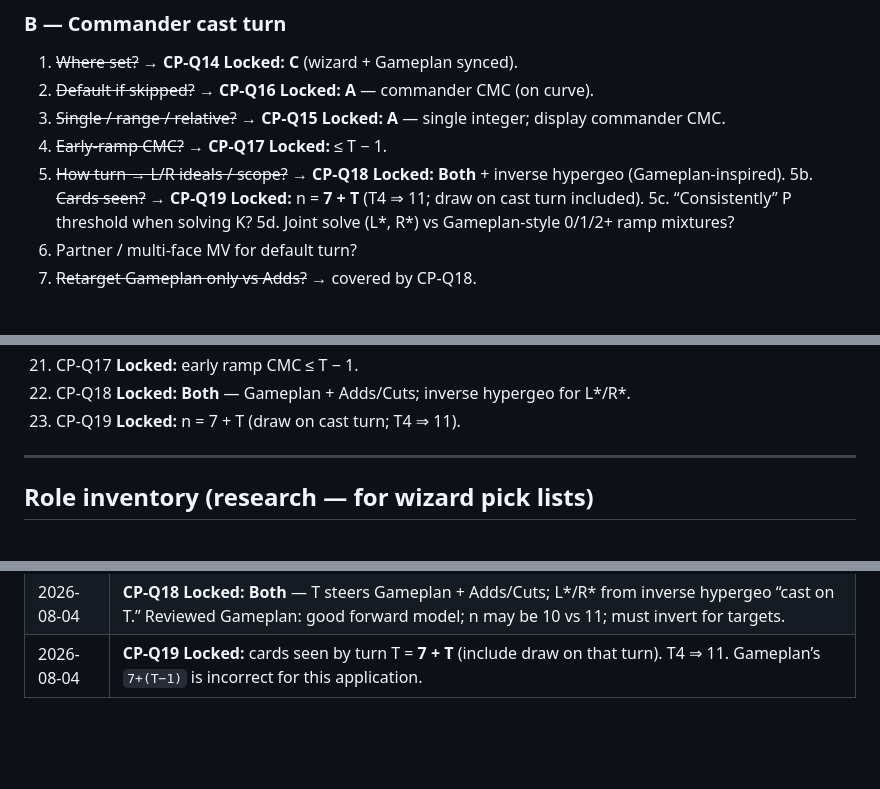
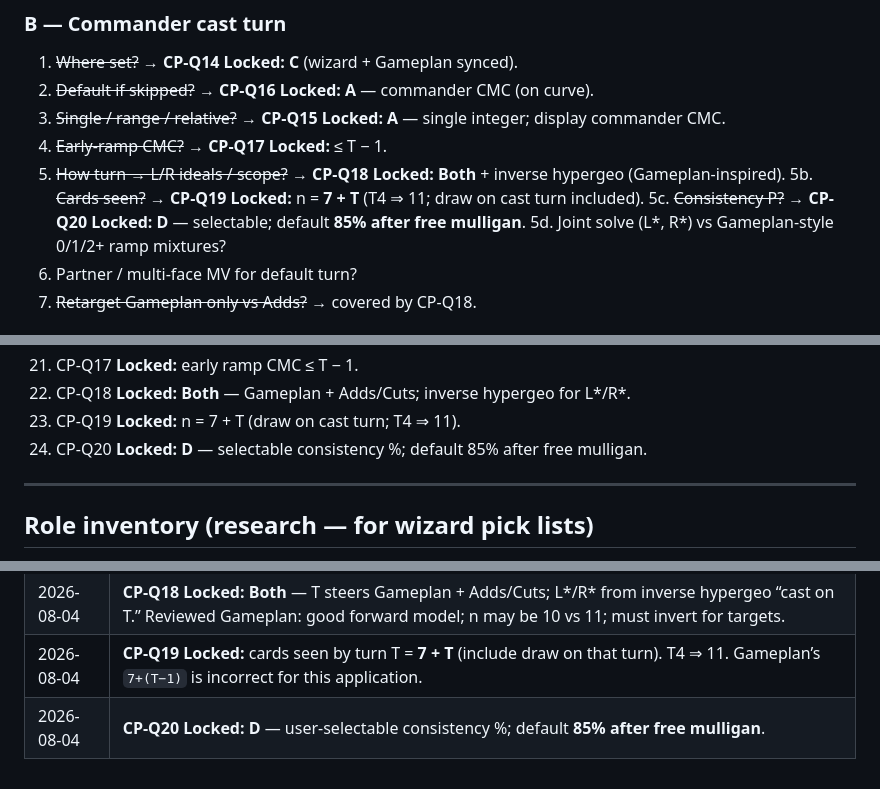
Before and after one commit to wjreed2/MTGproject, a Markdown page: Ready Prompts/commander-plan-notes.md, 3 parts joined by grey strips. Rendered like a GitHub page; blank space fills up the shorter version.

Commit message:
docs: sync remaining CP-Q20 cross-refs
Co-authored-by: mfoster725 <mfoster725@users.noreply.github.com>

```diff
--- a/Ready Prompts/commander-plan-notes.md
+++ b/Ready Prompts/commander-plan-notes.md
@@ -310,7 +310,7 @@ There is no separate IR field named `feeds` — **provides ≈ feeds**.
 4. ~~Early-ramp CMC?~~ → **CP-Q17 Locked:** ≤ T − 1.
 5. ~~How turn → L/R ideals / scope?~~ → **CP-Q18 Locked: Both** + inverse hypergeo (Gameplan-inspired).
 5b. ~~Cards seen?~~ → **CP-Q19 Locked:** n = **7 + T** (T4 ⇒ 11; draw on cast turn included).
-5c. “Consistently” P threshold when solving K?
+5c. ~~Consistency P?~~ → **CP-Q20 Locked: D** — selectable; default **85% after free mulligan**.
 5d. Joint solve (L\*, R\*) vs Gameplan-style 0/1/2+ ramp mixtures?
 6. Partner / multi-face MV for default turn?
 7. ~~Retarget Gameplan only vs Adds?~~ → covered by CP-Q18.
@@ -375,6 +375,7 @@ There is no separate IR field named `feeds` — **provides ≈ feeds**.
 21. CP-Q17 **Locked:** early ramp CMC ≤ T − 1.
 22. CP-Q18 **Locked: Both** — Gameplan + Adds/Cuts; inverse hypergeo for L\*/R\*.
 23. CP-Q19 **Locked:** n = 7 + T (draw on cast turn; T4 ⇒ 11).
+24. CP-Q20 **Locked: D** — selectable consistency %; default 85% after free mulligan.
 
 ---
 
@@ -533,3 +534,4 @@ Do not draft Ready Prompt bodies until interviews for the relevant theme are don
 | 2026-08-04 | **CP-Q17 Locked:** early ramp = CMC ≤ targetTurn − 1. |
 | 2026-08-04 | **CP-Q18 Locked: Both** — T steers Gameplan + Adds/Cuts; L\*/R\* from inverse hypergeo “cast on T.” Reviewed Gameplan: good forward model; n may be 10 vs 11; must invert for targets. |
 | 2026-08-04 | **CP-Q19 Locked:** cards seen by turn T = **7 + T** (include draw on that turn). T4 ⇒ 11. Gameplan’s `7+(T−1)` is incorrect for this application. |
+| 2026-08-04 | **CP-Q20 Locked: D** — user-selectable consistency %; default **85% after free mulligan**. |
```
